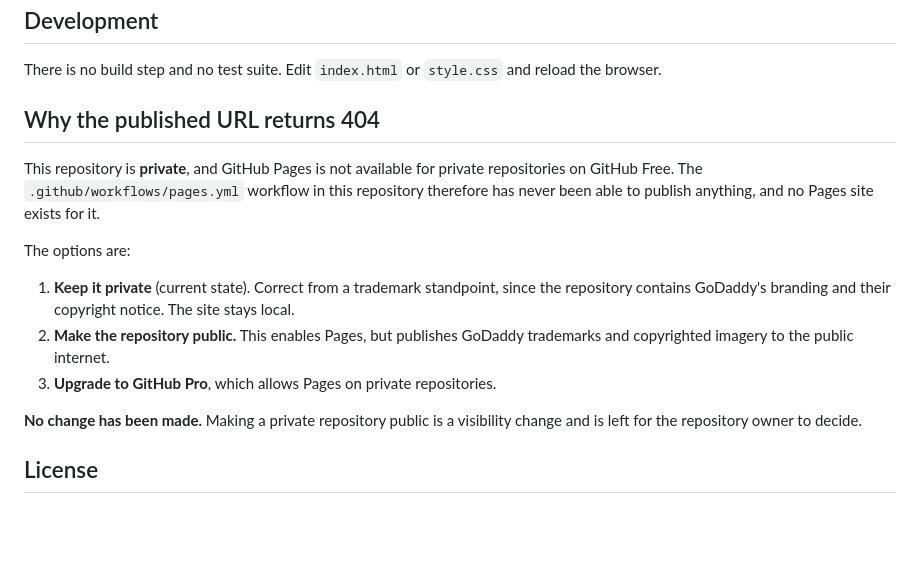
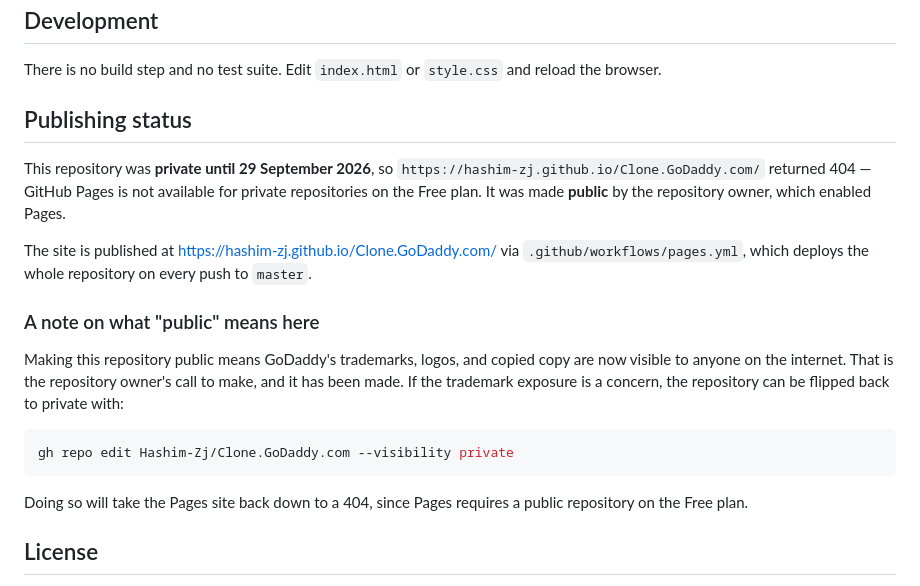
Before and after one commit to Hashim-Zj/Clone.GoDaddy.com, a Markdown page: README.md, the part around the change. GitHub-like rendering; blank space fills up the shorter version.

Commit message:
docs: make repository public and document live Pages URL
The site could not be published while the repository was private, since
GitHub Pages is unavailable for private repositories on the Free plan.

Flip visibility to public, which enables the existing pages.yml workflow,
and replace the 404 explanation with the live URL and a revert procedure.

````diff
--- a/README.md
+++ b/README.md
@@ -67,24 +67,31 @@ None. The page takes no configuration, environment variables, or build input.
 There is no build step and no test suite. Edit `index.html` or `style.css` and
 reload the browser.
 
-## Why the published URL returns 404
+## Publishing status
 
-This repository is **private**, and GitHub Pages is not available for private
-repositories on GitHub Free. The `.github/workflows/pages.yml` workflow in this
-repository therefore has never been able to publish anything, and no Pages site
-exists for it.
+This repository was **private until 29 September 2026**, so
+`https://hashim-zj.github.io/Clone.GoDaddy.com/` returned 404 — GitHub Pages is
+not available for private repositories on the Free plan. It was made **public**
+by the repository owner, which enabled Pages.
 
-The options are:
+The site is published at
+<https://hashim-zj.github.io/Clone.GoDaddy.com/> via
+`.github/workflows/pages.yml`, which deploys the whole repository on every push
+to `master`.
 
-1. **Keep it private** (current state). Correct from a trademark standpoint,
-   since the repository contains GoDaddy's branding and their copyright notice.
-   The site stays local.
-2. **Make the repository public.** This enables Pages, but publishes GoDaddy
-   trademarks and copyrighted imagery to the public internet.
-3. **Upgrade to GitHub Pro**, which allows Pages on private repositories.
+### A note on what "public" means here
 
-**No change has been made.** Making a private repository public is a
-visibility change and is left for the repository owner to decide.
+Making this repository public means GoDaddy's trademarks, logos, and copied
+copy are now visible to anyone on the internet. That is the repository owner's
+call to make, and it has been made. If the trademark exposure is a concern, the
+repository can be flipped back to private with:
+
+```bash
+gh repo edit Hashim-Zj/Clone.GoDaddy.com --visibility private
+```
+
+Doing so will take the Pages site back down to a 404, since Pages requires a
+public repository on the Free plan.
 
 ## License
 
````
